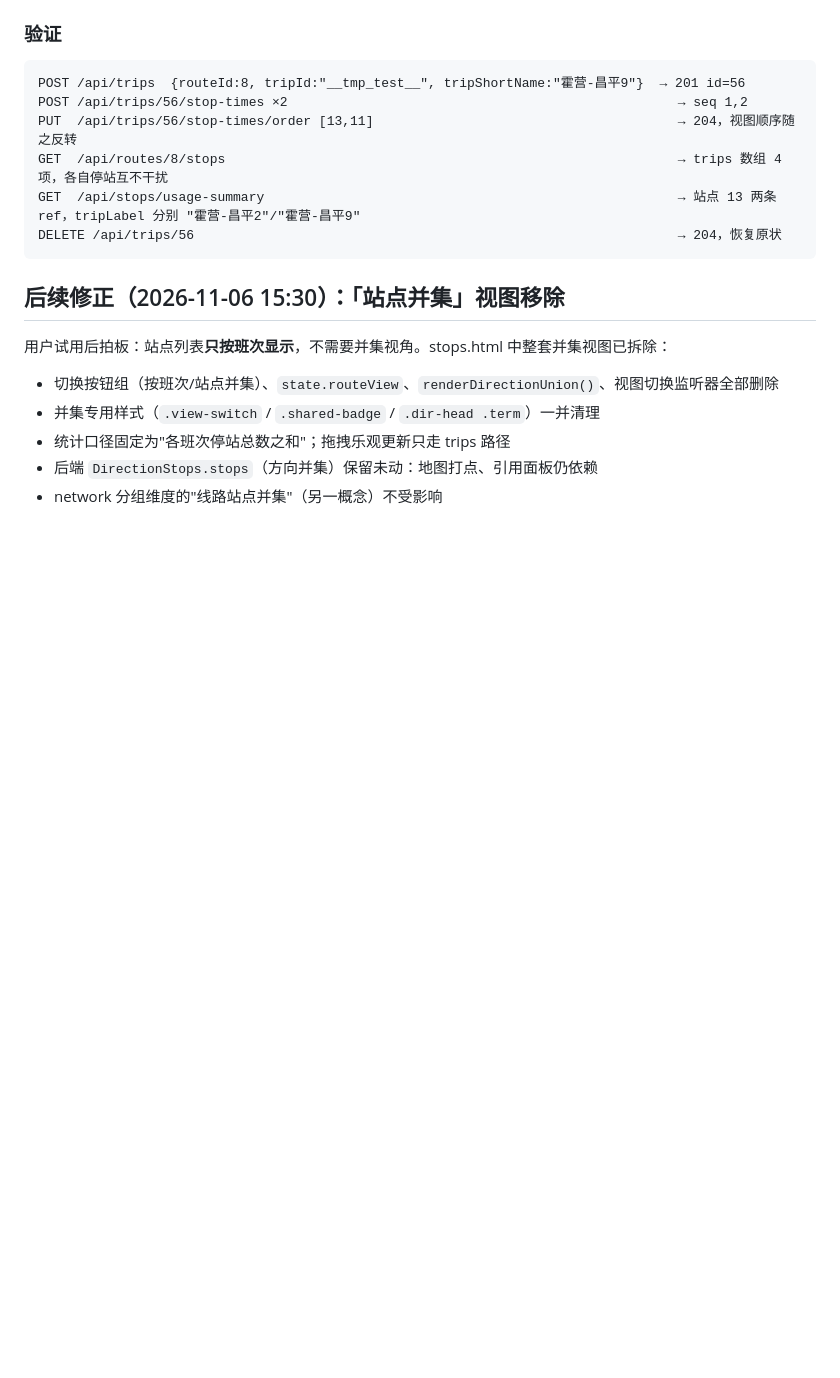
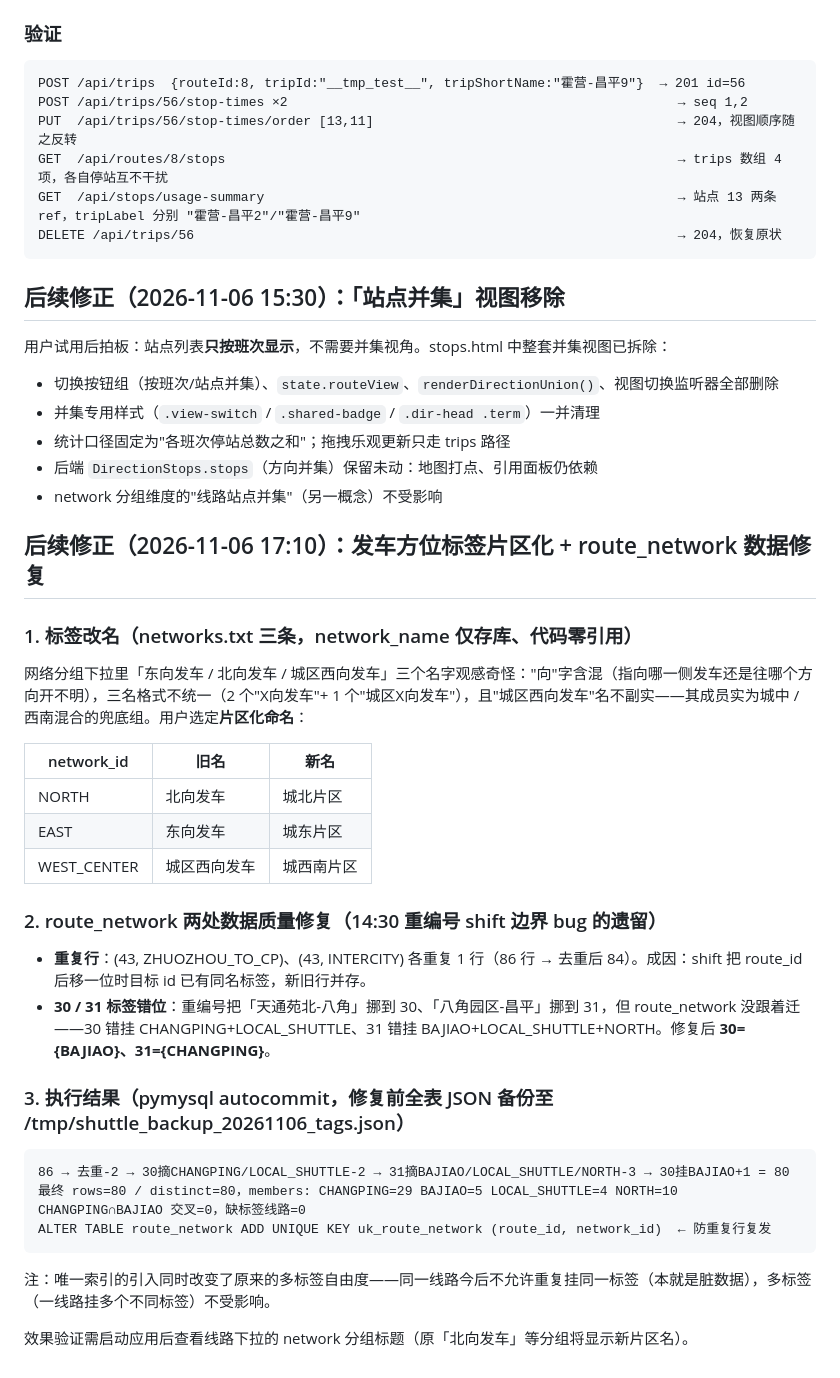
Before and after one commit to mynameisny/shuttle, a Markdown page: ROUTE_RENUMBER_2026-11-06.md, the part around the change. GitHub-like rendering; blank space fills up the shorter version.

Commit message:
docs: 发车方位标签片区化改名 + route_network 去重/错位修复记录
- network_name 片区化：北向发车→城北片区、东向发车→城东片区、城区西向发车→城西南片区
- route_network 修复：(43) 重复行去重、route 30/31 标签错位纠正、补唯一索引 uk_route_network
- 修复后 80 行无重复，members/交叉/缺标签校验全过

````diff
--- a/ROUTE_RENUMBER_2026-11-06.md
+++ b/ROUTE_RENUMBER_2026-11-06.md
@@ -172,3 +172,33 @@ DELETE /api/trips/56
 - 统计口径固定为"各班次停站总数之和"；拖拽乐观更新只走 trips 路径
 - 后端 `DirectionStops.stops`（方向并集）保留未动：地图打点、引用面板仍依赖
 - network 分组维度的"线路站点并集"（另一概念）不受影响
+
+## 后续修正（2026-11-06 17:10）：发车方位标签片区化 + route_network 数据修复
+
+### 1. 标签改名（networks.txt 三条，network_name 仅存库、代码零引用）
+
+网络分组下拉里「东向发车 / 北向发车 / 城区西向发车」三个名字观感奇怪："向"字含混（指向哪一侧发车还是往哪个方向开不明），三名格式不统一（2 个"X向发车"+ 1 个"城区X向发车"），且"城区西向发车"名不副实——其成员实为城中 / 西南混合的兜底组。用户选定**片区化命名**：
+
+| network_id | 旧名 | 新名 |
+|---|---|---|
+| NORTH | 北向发车 | 城北片区 |
+| EAST | 东向发车 | 城东片区 |
+| WEST_CENTER | 城区西向发车 | 城西南片区 |
+
+### 2. route_network 两处数据质量修复（14:30 重编号 shift 边界 bug 的遗留）
+
+- **重复行**：(43, ZHUOZHOU_TO_CP)、(43, INTERCITY) 各重复 1 行（86 行 → 去重后 84）。成因：shift 把 route_id 后移一位时目标 id 已有同名标签，新旧行并存。
+- **30 / 31 标签错位**：重编号把「天通苑北-八角」挪到 30、「八角园区-昌平」挪到 31，但 route_network 没跟着迁——30 错挂 CHANGPING+LOCAL_SHUTTLE、31 错挂 BAJIAO+LOCAL_SHUTTLE+NORTH。修复后 **30={BAJIAO}、31={CHANGPING}**。
+
+### 3. 执行结果（pymysql autocommit，修复前全表 JSON 备份至 /tmp/shuttle_backup_20261106_tags.json）
+
+```
+86 → 去重-2 → 30摘CHANGPING/LOCAL_SHUTTLE-2 → 31摘BAJIAO/LOCAL_SHUTTLE/NORTH-3 → 30挂BAJIAO+1 = 80
+最终 rows=80 / distinct=80，members: CHANGPING=29 BAJIAO=5 LOCAL_SHUTTLE=4 NORTH=10
+CHANGPING∩BAJIAO 交叉=0，缺标签线路=0
+ALTER TABLE route_network ADD UNIQUE KEY uk_route_network (route_id, network_id)  ← 防重复行复发
+```
+
+注：唯一索引的引入同时改变了原来的多标签自由度——同一线路今后不允许重复挂同一标签（本就是脏数据），多标签（一线路挂多个不同标签）不受影响。
+
+效果验证需启动应用后查看线路下拉的 network 分组标题（原「北向发车」等分组将显示新片区名）。
````
